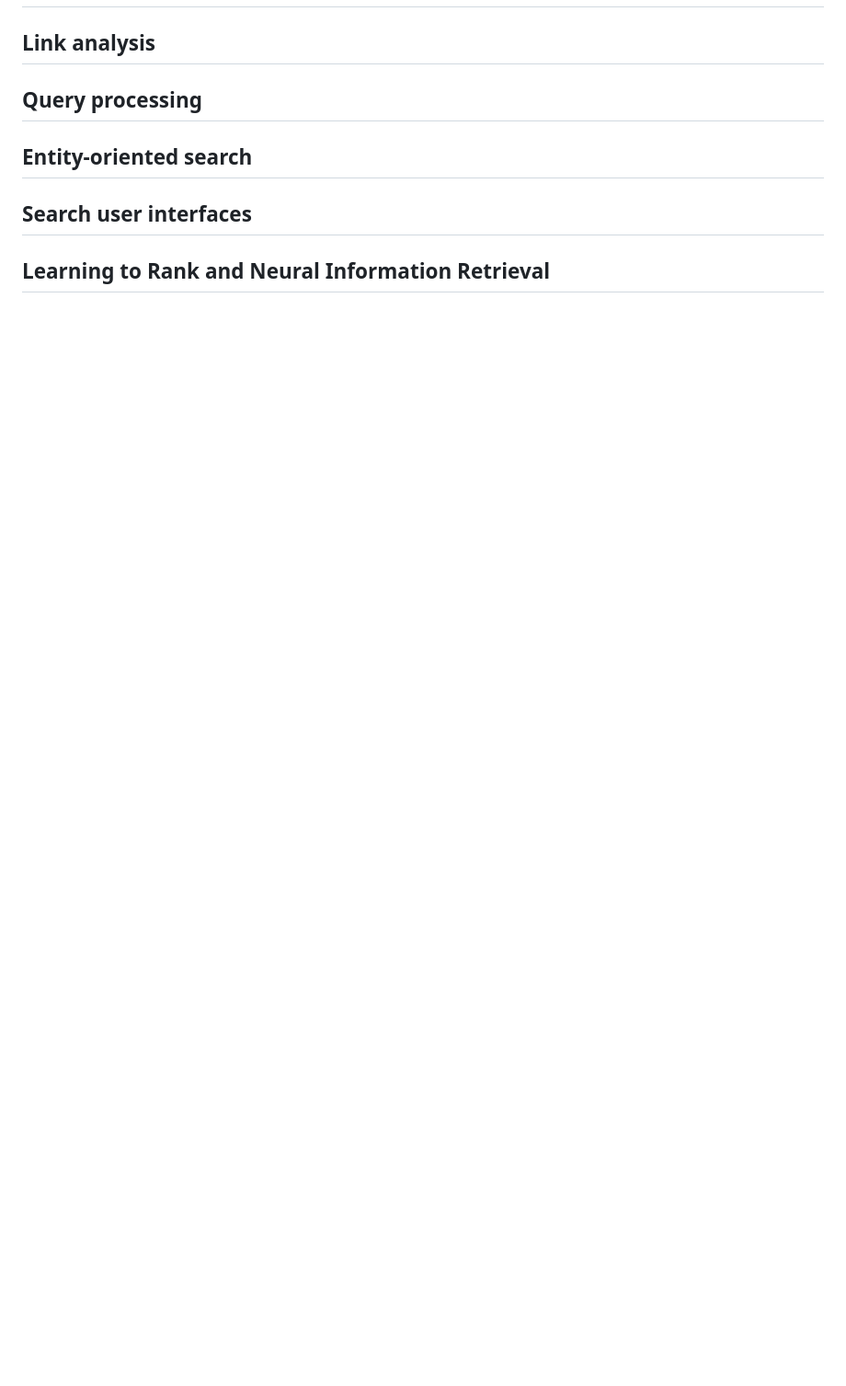
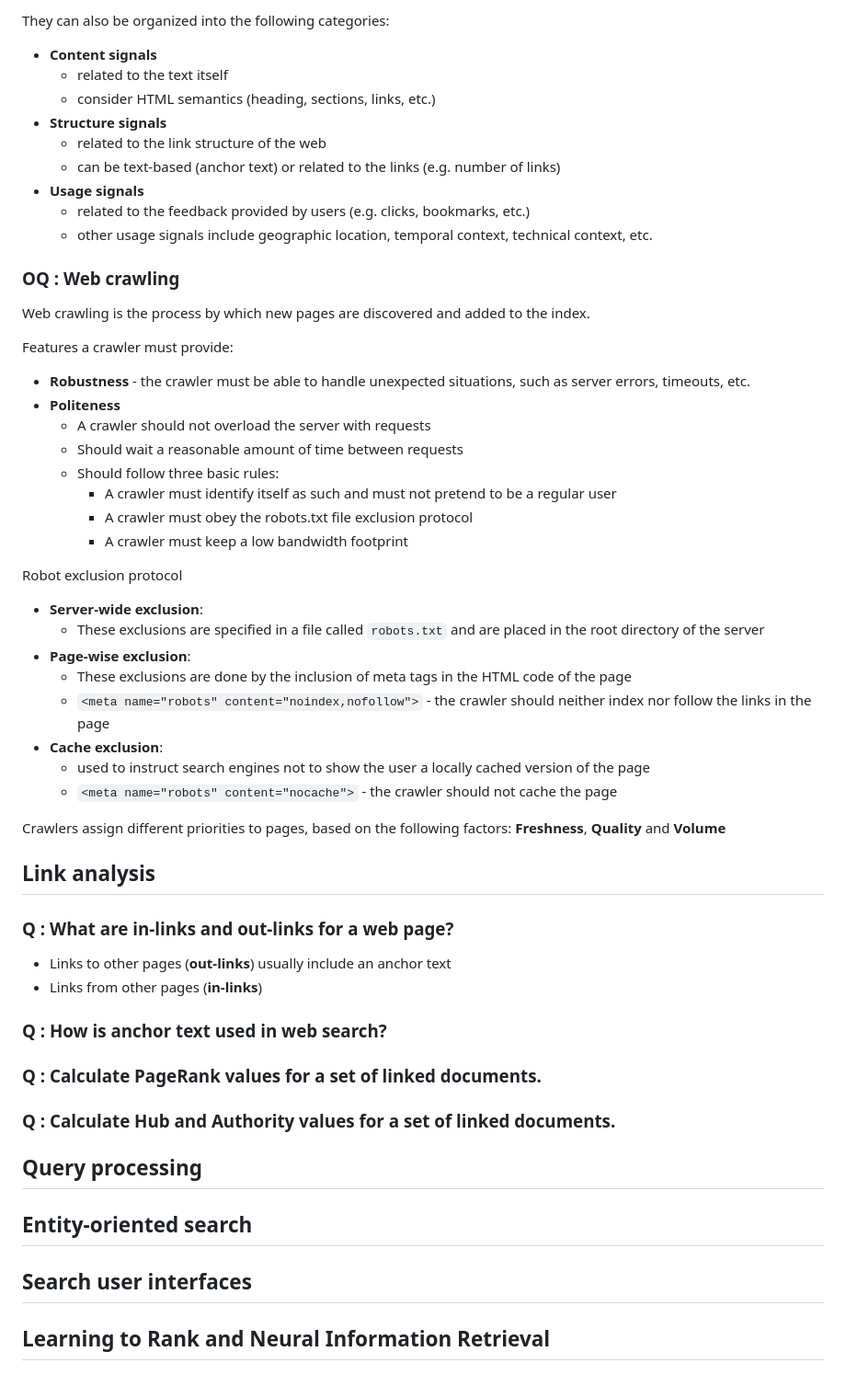
Before and after one commit to carlosverissimo3001/FEUP-PRI, a Markdown page: exam.md, the part around the change printed below. Shown: that part at 92% size. Rendered like a GitHub page; blank space fills up the shorter version.

Commit message:
exam notes : web search

```diff
--- a/exam.md
+++ b/exam.md
@@ -710,4 +786,51 @@ The top ranked results for a given query are thus the documents whose vector hav
+They can also be organized into the following categories:
+
+- **Content signals**
+  - related to the text itself
+  - consider HTML semantics (heading, sections, links, etc.)
+- **Structure signals**
+  - related to the link structure of the web
+  - can be text-based (anchor text) or related to the links (e.g. number of links)
+- **Usage signals**
+  - related to the feedback provided by users (e.g. clicks, bookmarks, etc.)
+  - other usage signals include geographic location, temporal context, technical context, etc.
+
+### OQ : Web crawling
+
+Web crawling is the process by which new pages are discovered and added to the index.
+
+Features a crawler must provide:
+- **Robustness** - the crawler must be able to handle unexpected situations, such as server errors, timeouts, etc.
+- **Politeness**
+  - A crawler should not overload the server with requests
+  - Should wait a reasonable amount of time between requests
+  - Should follow three basic rules:
+    - A crawler must identify itself as such and must not pretend to be a regular user
+    - A crawler must obey the robots.txt file exclusion protocol
+    - A crawler must keep a low bandwidth footprint
+
+Robot exclusion protocol
+- **Server-wide exclusion**:
+  - These exclusions are specified in a file called `robots.txt` and are placed in the root directory of the server
+- **Page-wise exclusion**:
+  - These exclusions are done by the inclusion of meta tags in the HTML code of the page
+  - `<meta name="robots" content="noindex,nofollow">`	- the crawler should neither index nor follow the links in the page
+- **Cache exclusion**:
+  - used to instruct search engines not to show the user a locally cached version of the page
+  - `<meta name="robots" content="nocache">` - the crawler should not cache the page
+
+Crawlers assign different priorities to pages, based on the following factors: **Freshness**, **Quality** and **Volume**
+
 ## Link analysis
+
+### Q : What are in-links and out-links for a web page?
+
+- Links to other pages (**out-links**) usually include an anchor text
+- Links from other pages (**in-links**)
+
+### Q : How is anchor text used in web search?
+### Q : Calculate PageRank values for a set of linked documents.
+### Q : Calculate Hub and Authority values for a set of linked documents.
 
 ## Query processing
 
```
Also changed, not shown: other parts of exam.md (+76 -0 lines).
